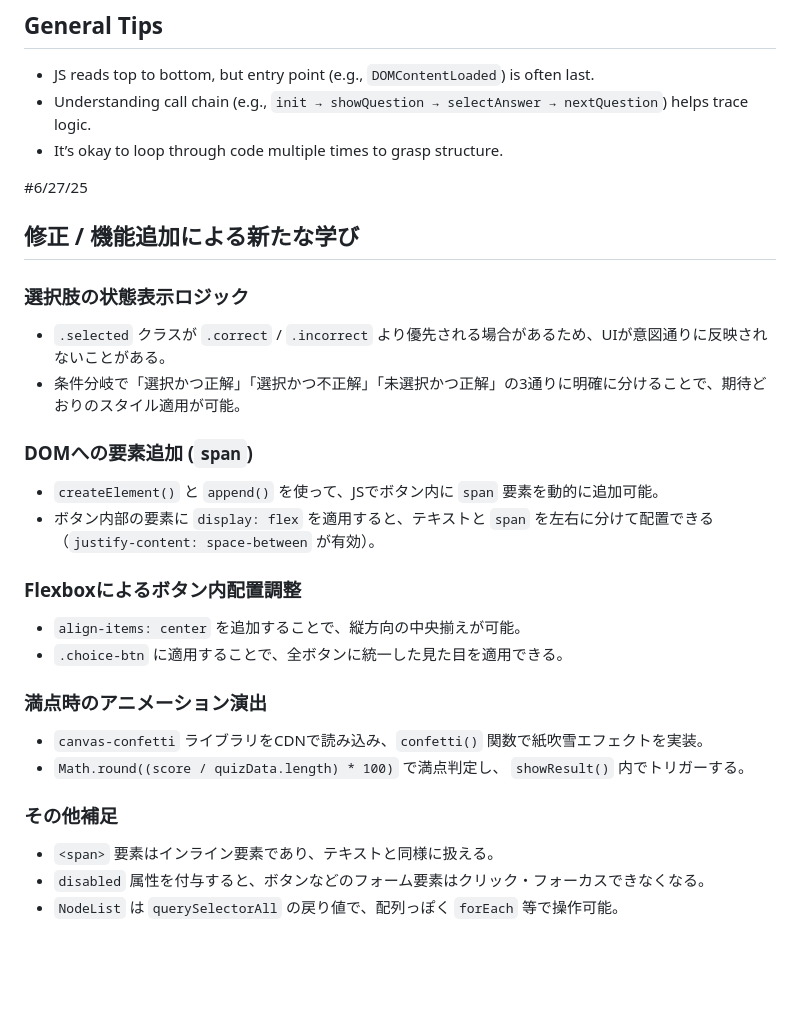
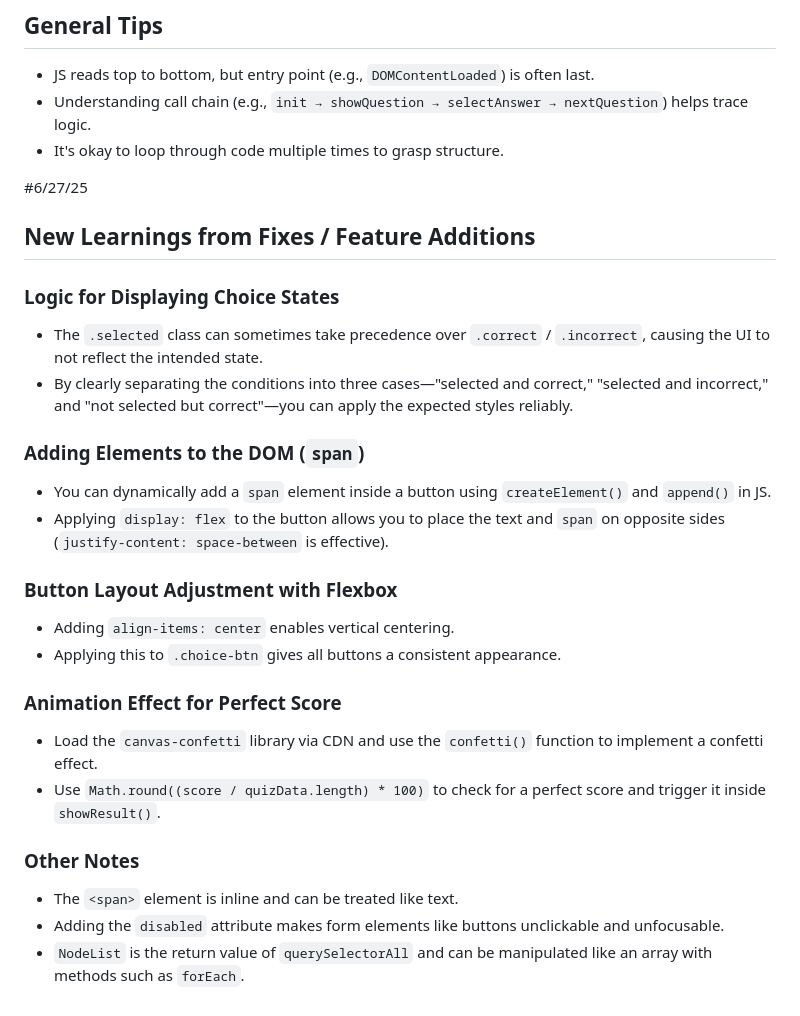
Before and after one commit to Satoshi-STProjects/quiz_app, a Markdown page: notes.md, the part around the change printed below. Drawn GitHub-style; blank space fills up the shorter version.

Commit message:
notes.md translated in English

```diff
--- a/notes.md
+++ b/notes.md
@@ -44,30 +44,30 @@ It's a casual Dev Log-style record, not a polished tutorial.
 ## General Tips
 - JS reads top to bottom, but entry point (e.g., `DOMContentLoaded`) is often last.
 - Understanding call chain (e.g., `init → showQuestion → selectAnswer → nextQuestion`) helps trace logic.
-- It’s okay to loop through code multiple times to grasp structure.
+- It's okay to loop through code multiple times to grasp structure.
 
 #6/27/25
 
 
-## 修正 / 機能追加による新たな学び
+## New Learnings from Fixes / Feature Additions
 
-### 選択肢の状態表示ロジック
-- `.selected` クラスが `.correct` / `.incorrect` より優先される場合があるため、UIが意図通りに反映されないことがある。
-- 条件分岐で「選択かつ正解」「選択かつ不正解」「未選択かつ正解」の3通りに明確に分けることで、期待どおりのスタイル適用が可能。
+### Logic for Displaying Choice States
+- The `.selected` class can sometimes take precedence over `.correct` / `.incorrect`, causing the UI to not reflect the intended state.
+- By clearly separating the conditions into three cases—"selected and correct," "selected and incorrect," and "not selected but correct"—you can apply the expected styles reliably.
 
-### DOMへの要素追加 (`span`)
-- `createElement()` と `append()` を使って、JSでボタン内に `span` 要素を動的に追加可能。
-- ボタン内部の要素に `display: flex` を適用すると、テキストと `span` を左右に分けて配置できる（`justify-content: space-between` が有効）。
+### Adding Elements to the DOM (`span`)
+- You can dynamically add a `span` element inside a button using `createElement()` and `append()` in JS.
+- Applying `display: flex` to the button allows you to place the text and `span` on opposite sides (`justify-content: space-between` is effective).
 
-### Flexboxによるボタン内配置調整
-- `align-items: center` を追加することで、縦方向の中央揃えが可能。
-- `.choice-btn` に適用することで、全ボタンに統一した見た目を適用できる。
+### Button Layout Adjustment with Flexbox
+- Adding `align-items: center` enables vertical centering.
+- Applying this to `.choice-btn` gives all buttons a consistent appearance.
 
-### 満点時のアニメーション演出
-- `canvas-confetti` ライブラリをCDNで読み込み、`confetti()` 関数で紙吹雪エフェクトを実装。
-- `Math.round((score / quizData.length) * 100)` で満点判定し、 `showResult()` 内でトリガーする。
+### Animation Effect for Perfect Score
+- Load the `canvas-confetti` library via CDN and use the `confetti()` function to implement a confetti effect.
+- Use `Math.round((score / quizData.length) * 100)` to check for a perfect score and trigger it inside `showResult()`.
 
-### その他補足
-- `<span>` 要素はインライン要素であり、テキストと同様に扱える。
-- `disabled` 属性を付与すると、ボタンなどのフォーム要素はクリック・フォーカスできなくなる。
-- `NodeList` は `querySelectorAll` の戻り値で、配列っぽく `forEach` 等で操作可能。
+### Other Notes
+- The `<span>` element is inline and can be treated like text.
+- Adding the `disabled` attribute makes form elements like buttons unclickable and unfocusable.
+- `NodeList` is the return value of `querySelectorAll` and can be manipulated like an array with methods such as `forEach`.
```
Also changed, not shown: other parts of notes.md (+1 -1 lines).
